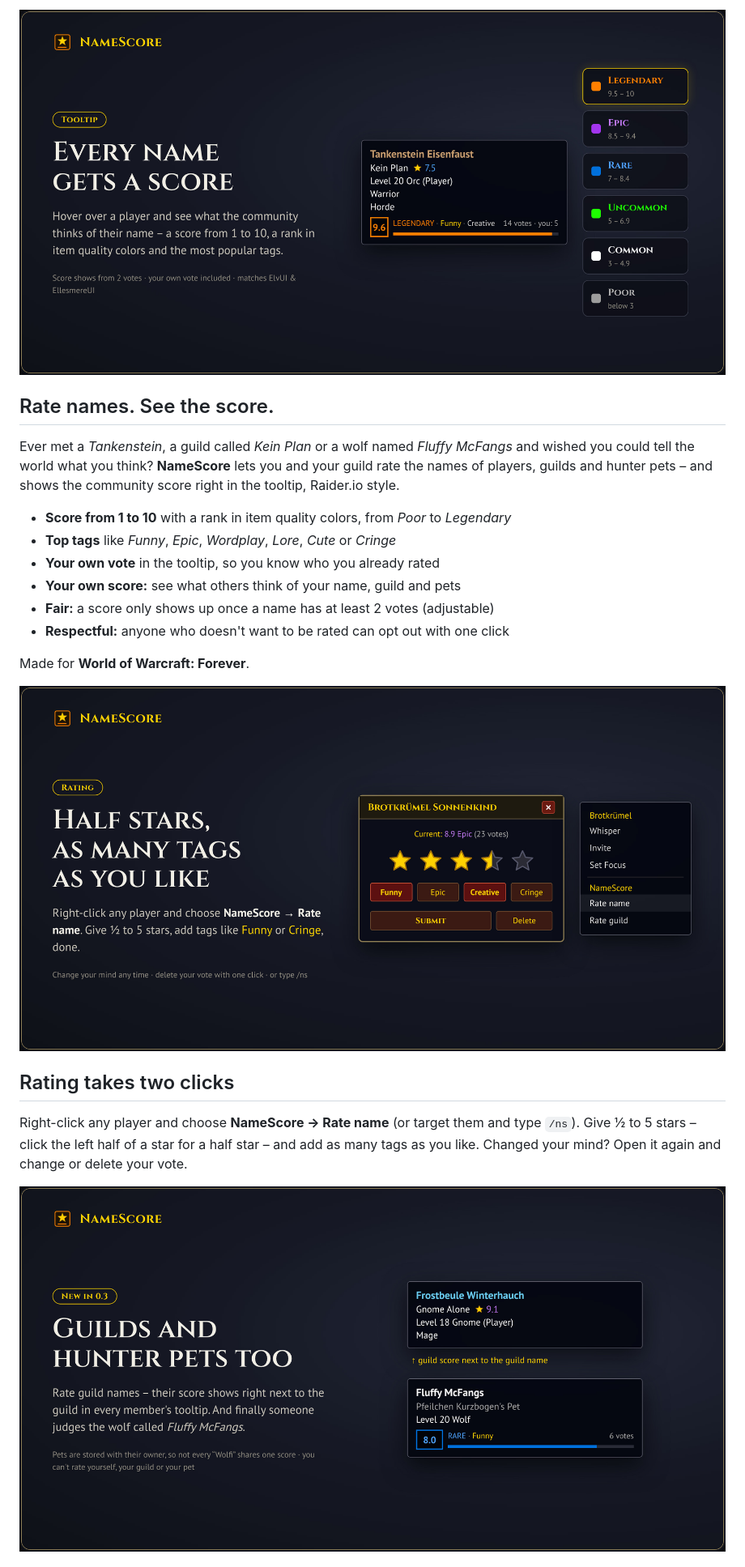
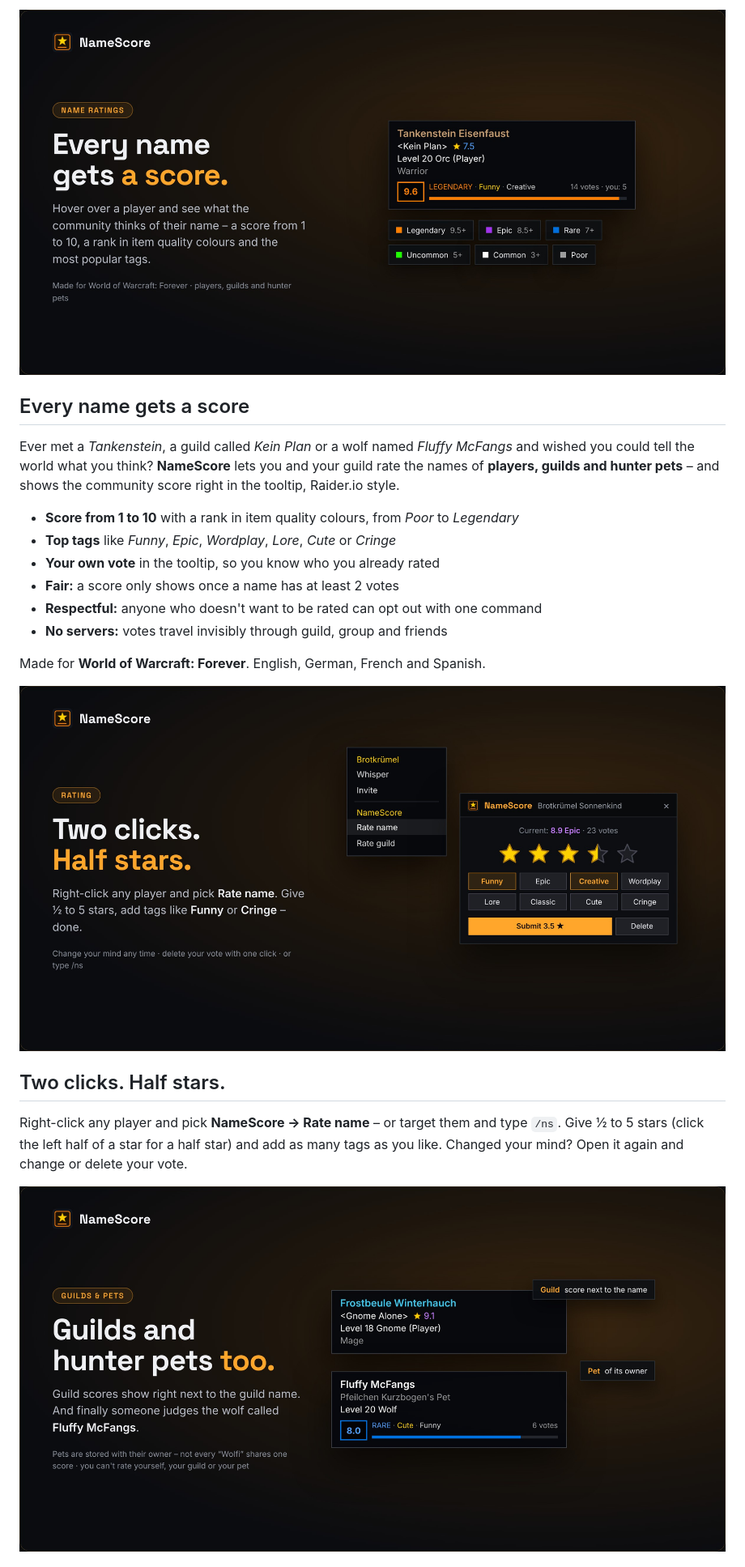
Before and after one commit to Drakner-chio/NameScore, a Markdown page: docs/curseforge.md, the part around one of its changes. Shown at 81% size. Rendered like a GitHub page; pictures changed too: docs/images/namescore-1.jpg, docs/images/namescore-2.jpg, docs/images/namescore-3.jpg.

```diff
--- a/docs/curseforge.md
+++ b/docs/curseforge.md
@@ -1,15 +1,15 @@
 ![NameScore – every name gets a score](https://raw.githubusercontent.com/Drakner-chio/NameScore/main/docs/images/namescore-1.jpg)
 
-## Rate names. See the score.
+## Every name gets a score
 
-Ever met a *Tankenstein*, a guild called *Kein Plan* or a wolf named *Fluffy McFangs* and wished you could tell the world what you think? **NameScore** lets you and your guild rate the names of players, guilds and hunter pets – and shows the community score right in the tooltip, Raider.io style.
+Ever met a *Tankenstein*, a guild called *Kein Plan* or a wolf named *Fluffy McFangs* and wished you could tell the world what you think? **NameScore** lets you and your guild rate the names of **players, guilds and hunter pets** – and shows the community score right in the tooltip, Raider.io style.
 
-- **Score from 1 to 10** with a rank in item quality colors, from *Poor* to *Legendary*
+- **Score from 1 to 10** with a rank in item quality colours, from *Poor* to *Legendary*
 - **Top tags** like *Funny*, *Epic*, *Wordplay*, *Lore*, *Cute* or *Cringe*
 - **Your own vote** in the tooltip, so you know who you already rated
-- **Your own score:** see what others think of your name, guild and pets
-- **Fair:** a score only shows up once a name has at least 2 votes (adjustable)
-- **Respectful:** anyone who doesn't want to be rated can opt out with one click
+- **Fair:** a score only shows once a name has at least 2 votes
+- **Respectful:** anyone who doesn't want to be rated can opt out with one command
+- **No servers:** votes travel invisibly through guild, group and friends
 
-Made for **World of Warcraft: Forever**.
+Made for **World of Warcraft: Forever**. English, German, French and Spanish.
 
@@ -17,5 +17,5 @@ Made for **World of Warcraft: Forever**.
 
-## Rating takes two clicks
+## Two clicks. Half stars.
 
-Right-click any player and choose **NameScore → Rate name** (or target them and type `/ns`). Give ½ to 5 stars – click the left half of a star for a half star – and add as many tags as you like. Changed your mind? Open it again and change or delete your vote.
+Right-click any player and pick **NameScore → Rate name** – or target them and type `/ns`. Give ½ to 5 stars (click the left half of a star for a half star) and add as many tags as you like. Changed your mind? Open it again and change or delete your vote.
 
```
Also changed, not shown: other parts of docs/curseforge.md (+41 -42 lines), docs/banner-source/README.md (+6 -3 lines), docs/images/namescore-4.jpg, docs/images/namescore-5.jpg, 2 other files.
